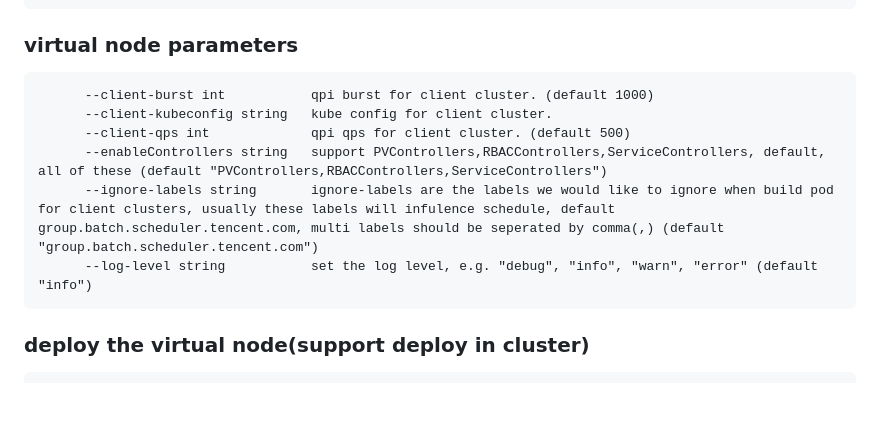
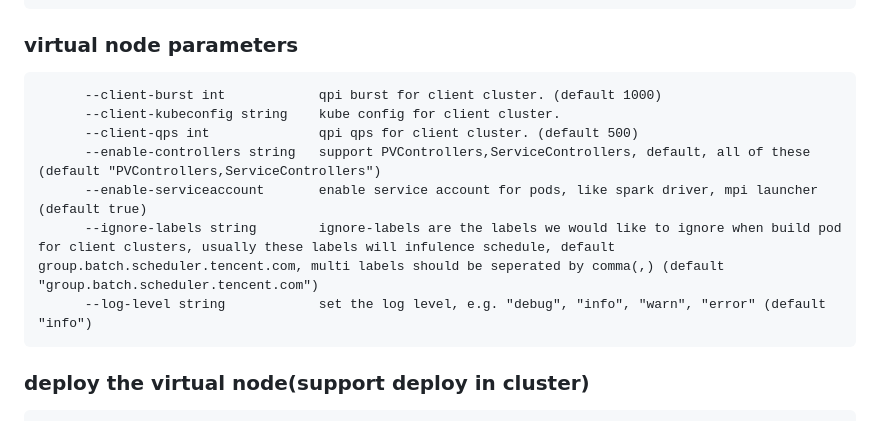
Before and after one commit to virtual-kubelet/tensile-kube, a Markdown page: README.md, the part around one of its changes. Rendered like a GitHub page; blank space fills up the shorter version.

````diff
--- a/README.md
+++ b/README.md
@@ -77,12 +79,13 @@ git clone https://github.com/virtual-kubelet/tensile-kube.git && make
 ### virtual node parameters
 
 ```build
-      --client-burst int           qpi burst for client cluster. (default 1000)
-      --client-kubeconfig string   kube config for client cluster.
-      --client-qps int             qpi qps for client cluster. (default 500)
-      --enableControllers string   support PVControllers,RBACControllers,ServiceControllers, default, all of these (default "PVControllers,RBACControllers,ServiceControllers")
-      --ignore-labels string       ignore-labels are the labels we would like to ignore when build pod for client clusters, usually these labels will infulence schedule, default group.batch.scheduler.tencent.com, multi labels should be seperated by comma(,) (default "group.batch.scheduler.tencent.com")
-      --log-level string           set the log level, e.g. "debug", "info", "warn", "error" (default "info")
+      --client-burst int            qpi burst for client cluster. (default 1000)
+      --client-kubeconfig string    kube config for client cluster.
+      --client-qps int              qpi qps for client cluster. (default 500)
+      --enable-controllers string   support PVControllers,ServiceControllers, default, all of these (default "PVControllers,ServiceControllers")
+      --enable-serviceaccount       enable service account for pods, like spark driver, mpi launcher (default true)
+      --ignore-labels string        ignore-labels are the labels we would like to ignore when build pod for client clusters, usually these labels will infulence schedule, default group.batch.scheduler.tencent.com, multi labels should be seperated by comma(,) (default "group.batch.scheduler.tencent.com")
+      --log-level string            set the log level, e.g. "debug", "info", "warn", "error" (default "info")
 ```
 
 ### deploy the virtual node(support deploy in cluster)
````
Also changed, not shown: other parts of README.md (+17 -13 lines), docs/tensile-kube.png (added), 1 other file.
